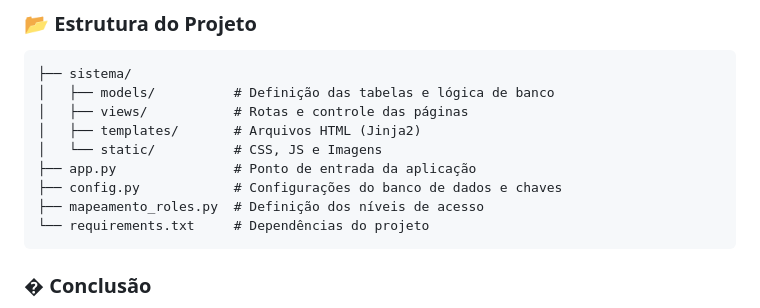
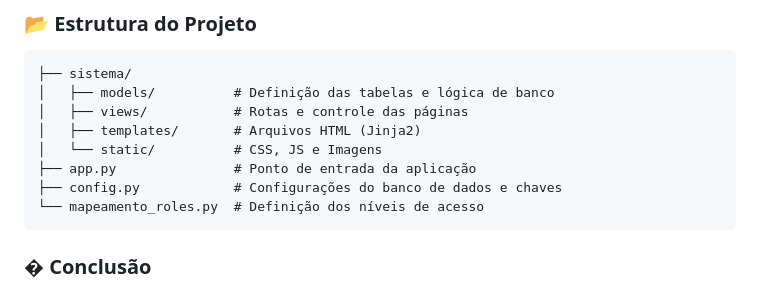
Before and after one commit to ThainaCosta2/Sistema-de-Gestao-de-Emprestimos, a Markdown page: README.md, the part around the change. Drawn GitHub-style.

````diff
--- a/README.md
+++ b/README.md
@@ -57,8 +57,7 @@ O sistema prioriza a proteção dos dados dos usuários:
 │   └── static/          # CSS, JS e Imagens
 ├── app.py               # Ponto de entrada da aplicação
 ├── config.py            # Configurações do banco de dados e chaves
-├── mapeamento_roles.py  # Definição dos níveis de acesso
-└── requirements.txt     # Dependências do projeto
+└── mapeamento_roles.py  # Definição dos níveis de acesso
 ```
 
 ### � Conclusão
````
